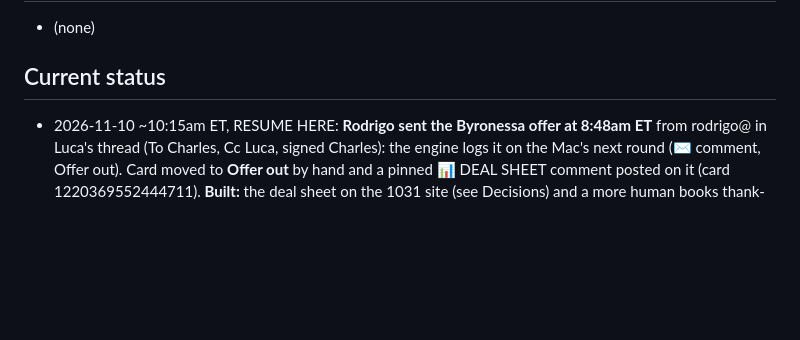
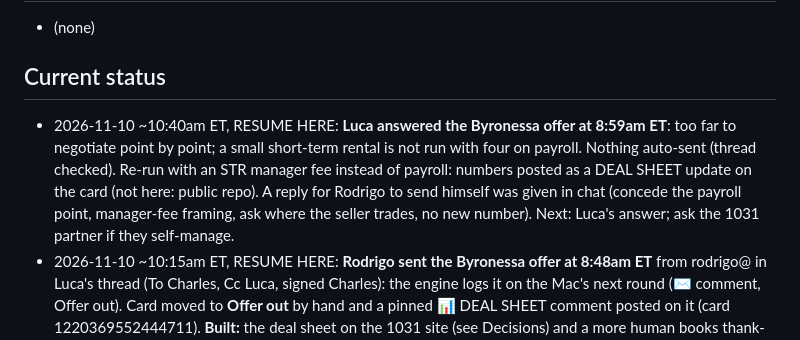
Before and after one commit to titanbuilds1995/Ai-Agent-Leads, a Markdown page: CLAUDE.md, the part around the change. Drawn GitHub-style; blank space fills up the shorter version.

Commit message:
Status: Luca's answer on Byronessa, manager-fee re-run on the card
Co-Authored-By: Claude Opus 5.5 <noreply@anthropic.com>
Claude-Session: https://claude.ai/code/session_019T78gB7NAnirsgHze4LD6X

```diff
--- a/CLAUDE.md
+++ b/CLAUDE.md
@@ -348,6 +348,10 @@ Pipeline: ingest → score → value → rank → enrich → outreach drafts →
 - (none)
 
 ## Current status
+- 2026-11-10 ~10:40am ET, RESUME HERE: **Luca answered the Byronessa offer at 8:59am ET**: too far to negotiate point by point; a small
+  short-term rental is not run with four on payroll. Nothing auto-sent (thread checked). Re-run with an STR manager fee instead of payroll:
+  numbers posted as a DEAL SHEET update on the card (not here: public repo). A reply for Rodrigo to send himself was given in chat (concede
+  the payroll point, manager-fee framing, ask where the seller trades, no new number). Next: Luca's answer; ask the 1031 partner if they self-manage.
 - 2026-11-10 ~10:15am ET, RESUME HERE: **Rodrigo sent the Byronessa offer at 8:48am ET** from rodrigo@ in Luca's thread (To Charles, Cc
   Luca, signed Charles): the engine logs it on the Mac's next round (✉️ comment, Offer out). Card moved to **Offer out** by hand and a pinned
   📊 DEAL SHEET comment posted on it (card 1220369552444711). **Built:** the deal sheet on the 1031 site (see Decisions) and a more human books
```
